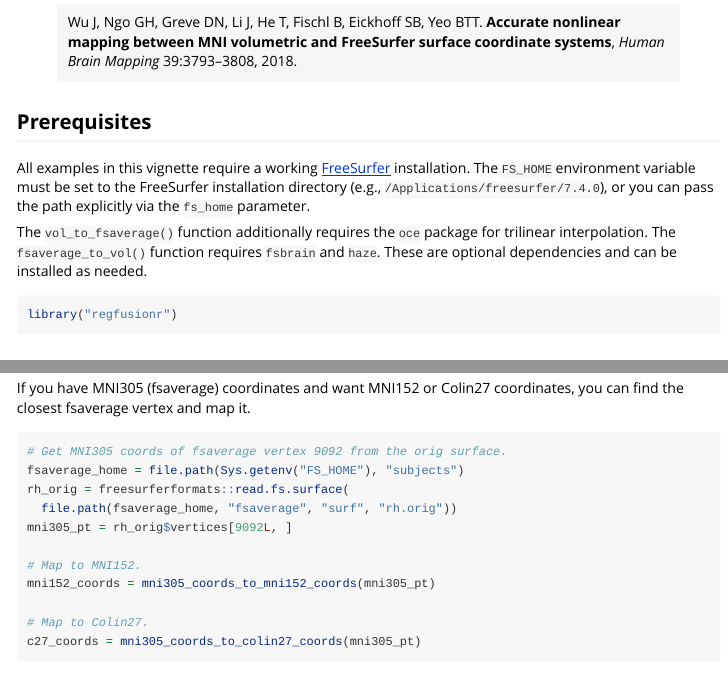
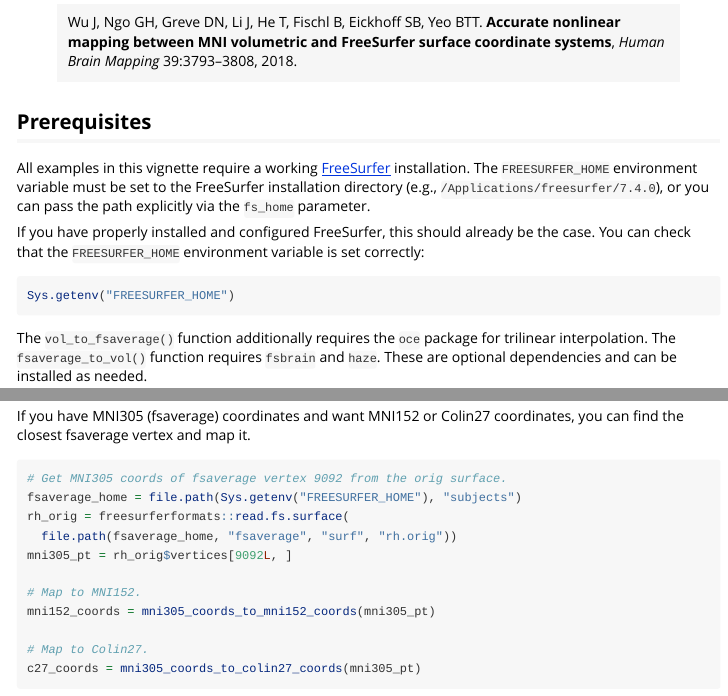
Before and after one commit to dfsp-spirit/regfusionr, an R Markdown document (vignettes/regfusionr.Rmd): the page in a window 1100 px wide, from 360 px down, and a second part further down, joined at a grey line. Rendered offline with R 4.5, knitr and Pandoc, with nearby package versions.

Commit message:
FIX: add gifti for tests, fix FS_HOME to FREESURFER_HOME in vignette

````diff
--- a/vignettes/regfusionr.Rmd
+++ b/vignettes/regfusionr.Rmd
@@ -31,7 +31,13 @@ If you use this package, please cite the original paper:
 
 ## Prerequisites
 
-All examples in this vignette require a working [FreeSurfer](https://surfer.nmr.mgh.harvard.edu/) installation. The `FS_HOME` environment variable must be set to the FreeSurfer installation directory (e.g., `/Applications/freesurfer/7.4.0`), or you can pass the path explicitly via the `fs_home` parameter.
+All examples in this vignette require a working [FreeSurfer](https://surfer.nmr.mgh.harvard.edu/) installation. The `FREESURFER_HOME` environment variable must be set to the FreeSurfer installation directory (e.g., `/Applications/freesurfer/7.4.0`), or you can pass the path explicitly via the `fs_home` parameter.
+
+If you have properly installed and configured FreeSurfer, this should already be the case. You can check that the `FREESURFER_HOME` environment variable is set correctly:
+
+```{r}
+Sys.getenv("FREESURFER_HOME")
+```
 
 The `vol_to_fsaverage()` function additionally requires the `oce` package for trilinear interpolation. The `fsaverage_to_vol()` function requires `fsbrain` and `haze`. These are optional dependencies and can be installed as needed.
 
@@ -172,7 +178,7 @@ If you have MNI305 (fsaverage) coordinates and want MNI152 or Colin27 coordinate
 
 ```{r}
 # Get MNI305 coords of fsaverage vertex 9092 from the orig surface.
-fsaverage_home = file.path(Sys.getenv("FS_HOME"), "subjects")
+fsaverage_home = file.path(Sys.getenv("FREESURFER_HOME"), "subjects")
 rh_orig = freesurferformats::read.fs.surface(
   file.path(fsaverage_home, "fsaverage", "surf", "rh.orig"))
 mni305_pt = rh_orig$vertices[9092L, ]
````
Also changed, not shown: 2 other files.
